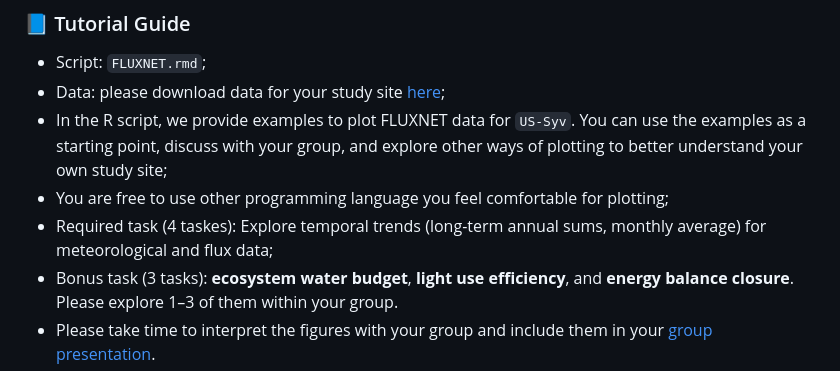
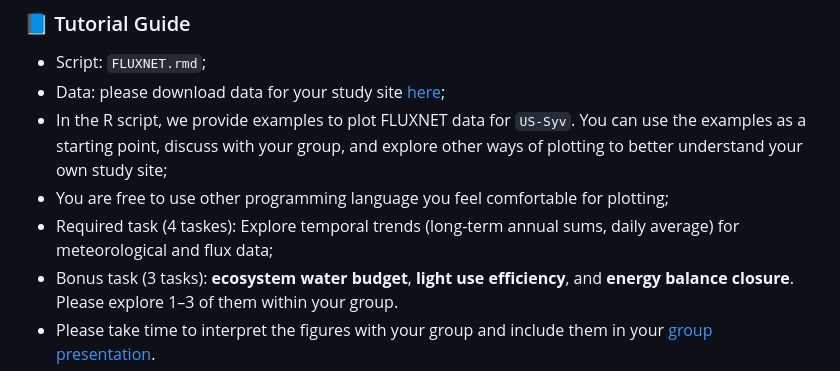
Before and after one commit to WJ714/Bridginggap-flux, a Markdown page: README.md, the part around the change. GitHub-like rendering.

```diff
--- a/README.md
+++ b/README.md
@@ -83,7 +83,7 @@ This package includes functions for post-processing half-hourly flux data:
 - Data: please download data for your study site [here](https://drive.google.com/drive/folders/19XyadKuvngJOKJHWAuCEHk5Et7oZf5VI);
 - In the R script, we provide examples to plot FLUXNET data for `US-Syv`. You can use the examples as a starting point, discuss with your group, and explore other ways of plotting to better understand your own study site;
 - You are free to use other programming language you feel comfortable for plotting;
-- Required task (4 taskes): Explore temporal trends (long-term annual sums, monthly average) for meteorological and flux data;
+- Required task (4 taskes): Explore temporal trends (long-term annual sums, daily average) for meteorological and flux data;
 - Bonus task (3 tasks): **ecosystem water budget**, **light use efficiency**, and **energy balance closure**. Please explore 1–3 of them within your group.
 - Please take time to interpret the figures with your group and include them in your [group presentation](https://drive.google.com/drive/folders/19XyadKuvngJOKJHWAuCEHk5Et7oZf5VI?usp=drive_link).
 
```
